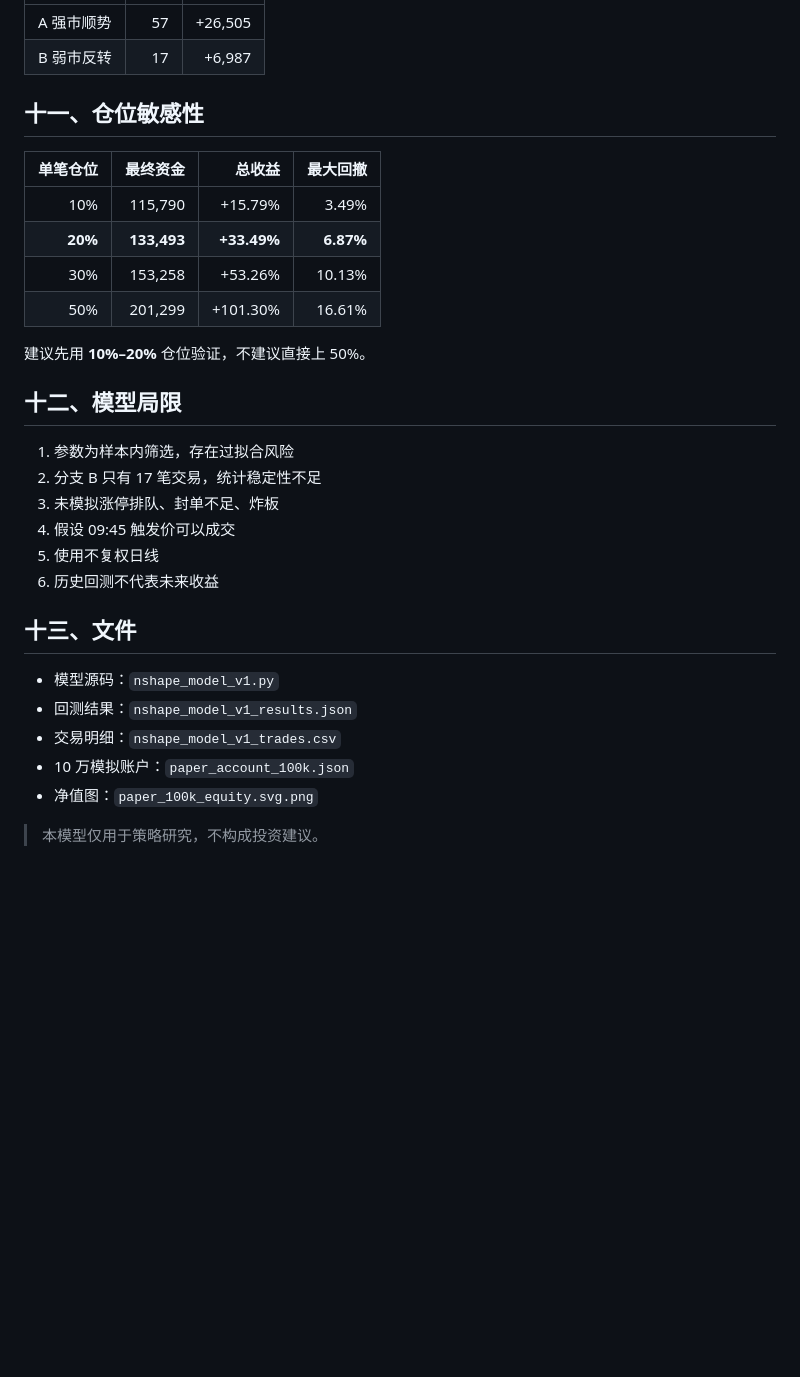
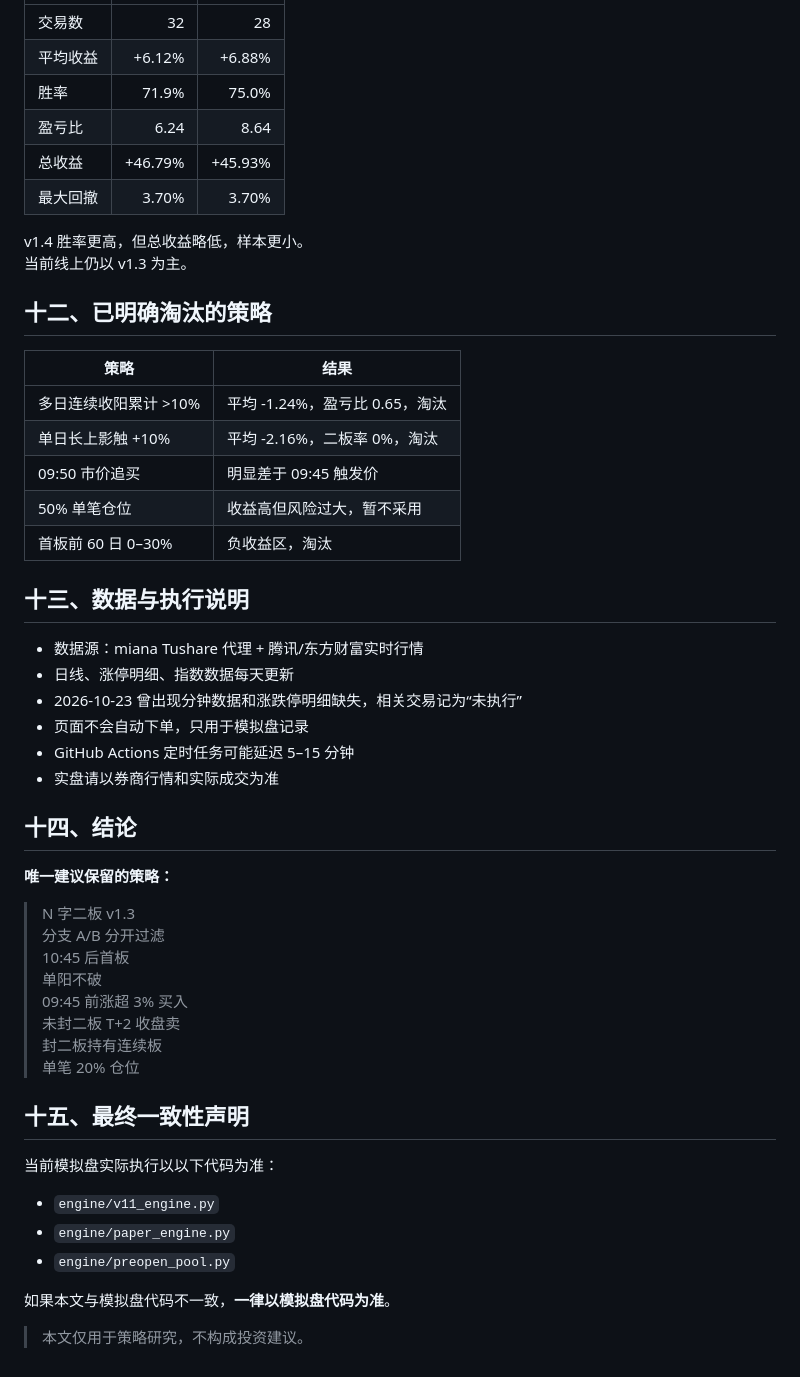
Before and after one commit to veyronabc/nshape-paper-v11, a Markdown page: public/model.md, the part around one of its changes. Rendered like a GitHub page; blank space fills up the shorter version.

```diff
--- a/public/model.md
+++ b/public/model.md
@@ -108,33 +149,54 @@
 |---|---:|---:|
-| A 强市顺势 | 57 | +26,505 |
-| B 弱市反转 | 17 | +6,987 |
+| 交易数 | 32 | 28 |
+| 平均收益 | +6.12% | +6.88% |
+| 胜率 | 71.9% | 75.0% |
+| 盈亏比 | 6.24 | 8.64 |
+| 总收益 | +46.79% | +45.93% |
+| 最大回撤 | 3.70% | 3.70% |
 
-## 十一、仓位敏感性
+v1.4 胜率更高，但总收益略低，样本更小。
+当前线上仍以 v1.3 为主。
 
-| 单笔仓位 | 最终资金 | 总收益 | 最大回撤 |
-|---:|---:|---:|---:|
-| 10% | 115,790 | +15.79% | 3.49% |
-| **20%** | **133,493** | **+33.49%** | **6.87%** |
-| 30% | 153,258 | +53.26% | 10.13% |
-| 50% | 201,299 | +101.30% | 16.61% |
+## 十二、已明确淘汰的策略
 
-建议先用 **10%–20%** 仓位验证，不建议直接上 50%。
+| 策略 | 结果 |
+|---|---|
+| 多日连续收阳累计 >10% | 平均 -1.24%，盈亏比 0.65，淘汰 |
+| 单日长上影触 +10% | 平均 -2.16%，二板率 0%，淘汰 |
+| 09:50 市价追买 | 明显差于 09:45 触发价 |
+| 50% 单笔仓位 | 收益高但风险过大，暂不采用 |
+| 首板前 60 日 0–30% | 负收益区，淘汰 |
 
-## 十二、模型局限
+## 十三、数据与执行说明
 
-1. 参数为样本内筛选，存在过拟合风险
-2. 分支 B 只有 17 笔交易，统计稳定性不足
-3. 未模拟涨停排队、封单不足、炸板
-4. 假设 09:45 触发价可以成交
-5. 使用不复权日线
-6. 历史回测不代表未来收益
+- 数据源：miana Tushare 代理 + 腾讯/东方财富实时行情
+- 日线、涨停明细、指数数据每天更新
+- 2026-10-23 曾出现分钟数据和涨跌停明细缺失，相关交易记为“未执行”
+- 页面不会自动下单，只用于模拟盘记录
+- GitHub Actions 定时任务可能延迟 5–15 分钟
+- 实盘请以券商行情和实际成交为准
 
-## 十三、文件
+## 十四、结论
 
-- 模型源码：`nshape_model_v1.py`
-- 回测结果：`nshape_model_v1_results.json`
-- 交易明细：`nshape_model_v1_trades.csv`
-- 10 万模拟账户：`paper_account_100k.json`
-- 净值图：`paper_100k_equity.svg.png`
+**唯一建议保留的策略：**
 
-> 本模型仅用于策略研究，不构成投资建议。
+> N 字二板 v1.3
+> 分支 A/B 分开过滤
+> 10:45 后首板
+> 单阳不破
+> 09:45 前涨超 3% 买入
+> 未封二板 T+2 收盘卖
+> 封二板持有连续板
+> 单笔 20% 仓位
+
+## 十五、最终一致性声明
+
+当前模拟盘实际执行以以下代码为准：
+
+- `engine/v11_engine.py`
+- `engine/paper_engine.py`
+- `engine/preopen_pool.py`
+
+如果本文与模拟盘代码不一致，**一律以模拟盘代码为准**。
+
+> 本文仅用于策略研究，不构成投资建议。
```
Also changed, not shown: other parts of public/model.md (+114 -73 lines).
